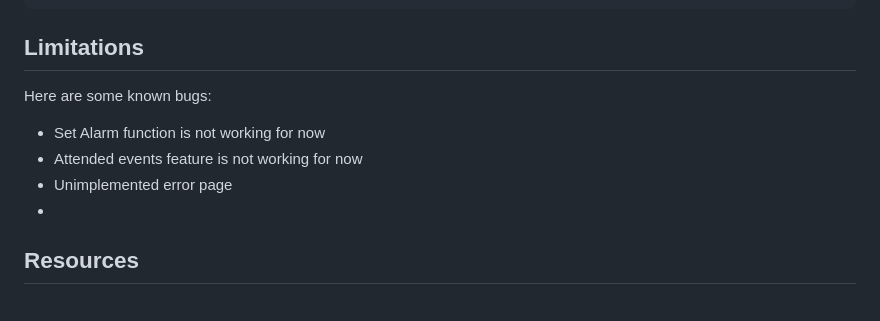
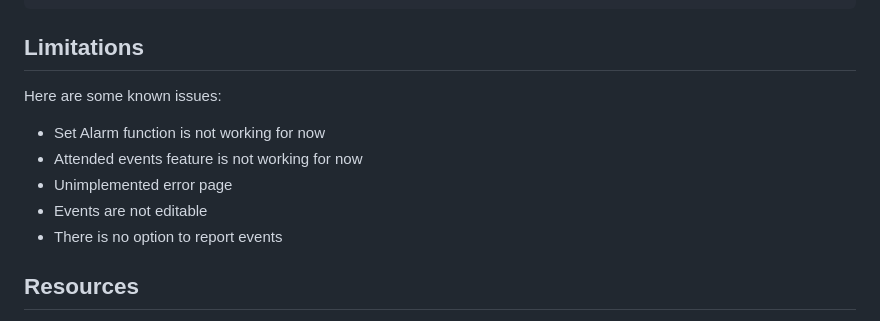
Before and after one commit to filipbudd/1800_202330_BBY10, a Markdown page: README.md, the part around the change. GitHub-like rendering.

````diff
--- a/README.md
+++ b/README.md
@@ -80,11 +80,12 @@ Firebase hosting files:
 ├── storage.rules
 ```
 ## Limitations
-Here are some known bugs:
+Here are some known issues:
 - Set Alarm function is not working for now
 - Attended events feature is not working for now
 - Unimplemented error page
--
+- Events are not editable
+- There is no option to report events
 
 ## Resources
 - Tech Tips
````
